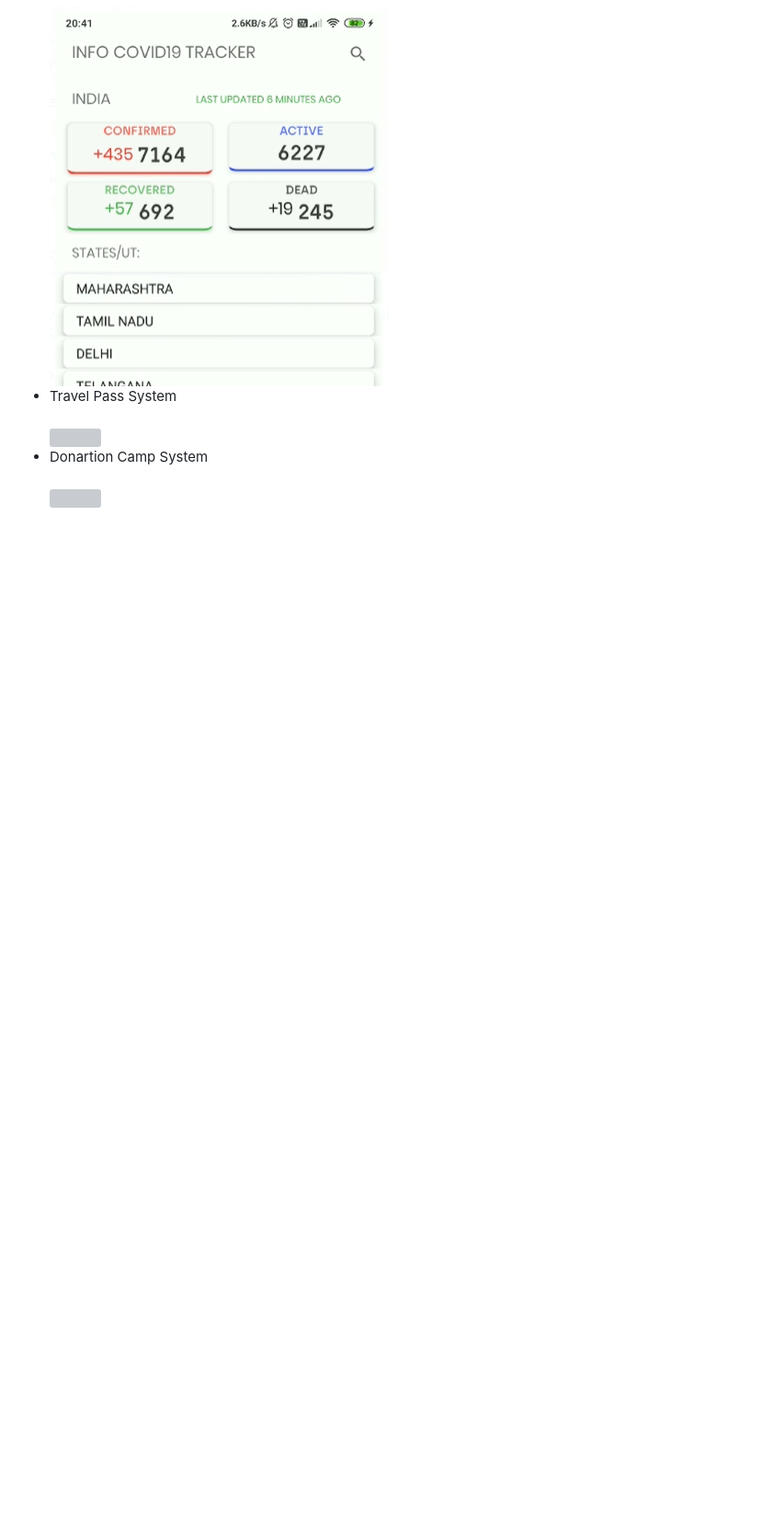
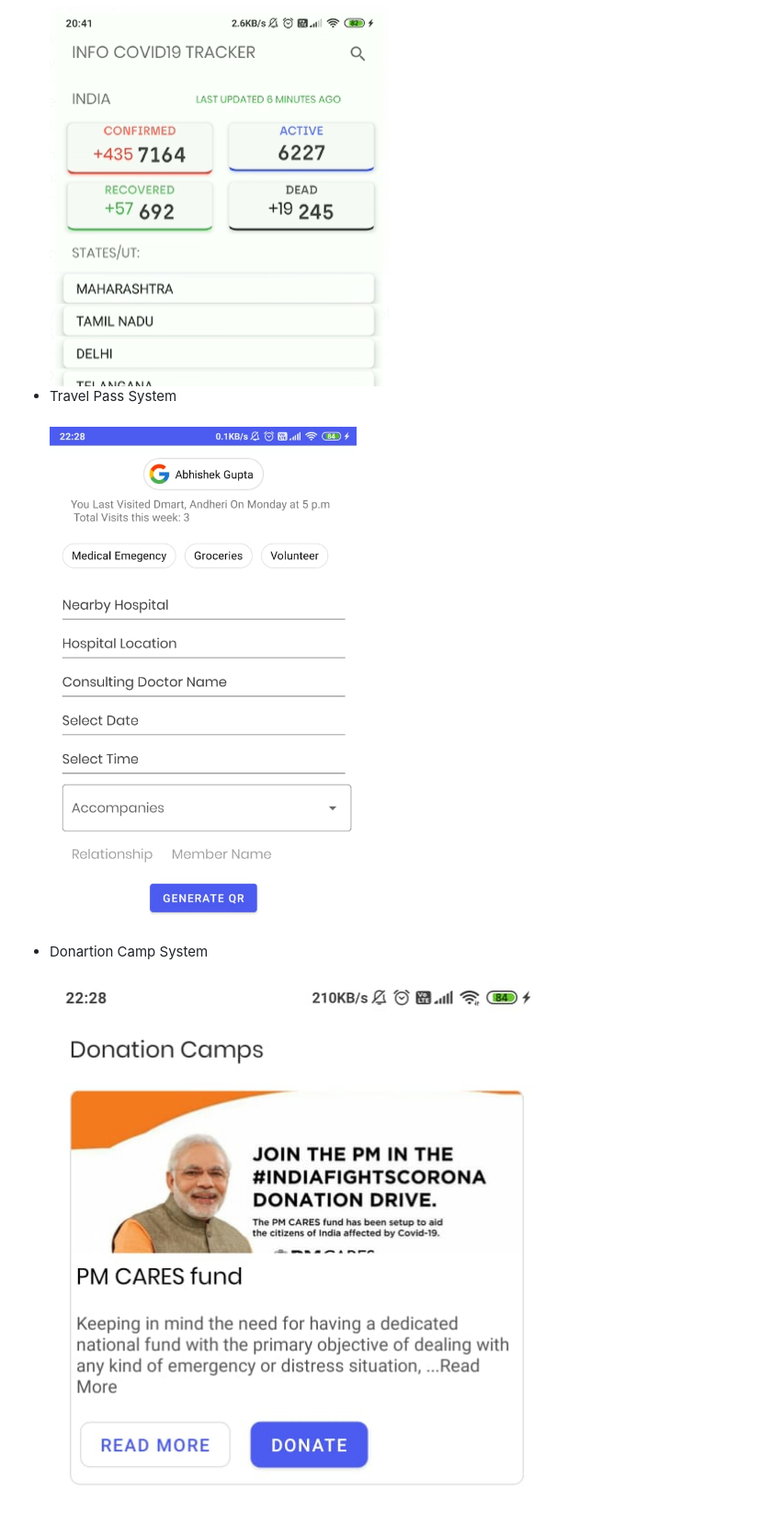
Before and after one commit to Omkar17dalvi/Example, a Markdown page: README.md, the part around the change. Shown: that part at 92% size. GitHub-like rendering; pictures changed too: images/dono.png (added), images/pass.png (added); blank space fills up the shorter version; grey boxes are pictures that could not be loaded.

Commit message:
images corrected

```diff
--- a/README.md
+++ b/README.md
@@ -34,9 +34,9 @@ The **Go Corona** is a mobile app developed by Tachyon TechLabs to provide peopl
 <img src="https://github.com/Omkar17dalvi/Example/blob/master/images/tracker.png" class="center">
 <li>Travel Pass System</li>
 <br>
-<img src="https://github.com/Omkar17dalvi/Example/blob/master/images/pass.jfif" class="center">
+<img src="https://github.com/Omkar17dalvi/Example/blob/master/images/pass.png" class="center">
 <li>Donartion Camp System</li>
 <br>
-<img src="https://github.com/Omkar17dalvi/Example/blob/master/images/dono.jfif" class="center">
+<img src="https://github.com/Omkar17dalvi/Example/blob/master/images/dono.png" class="center">
 
 </ul>
```
